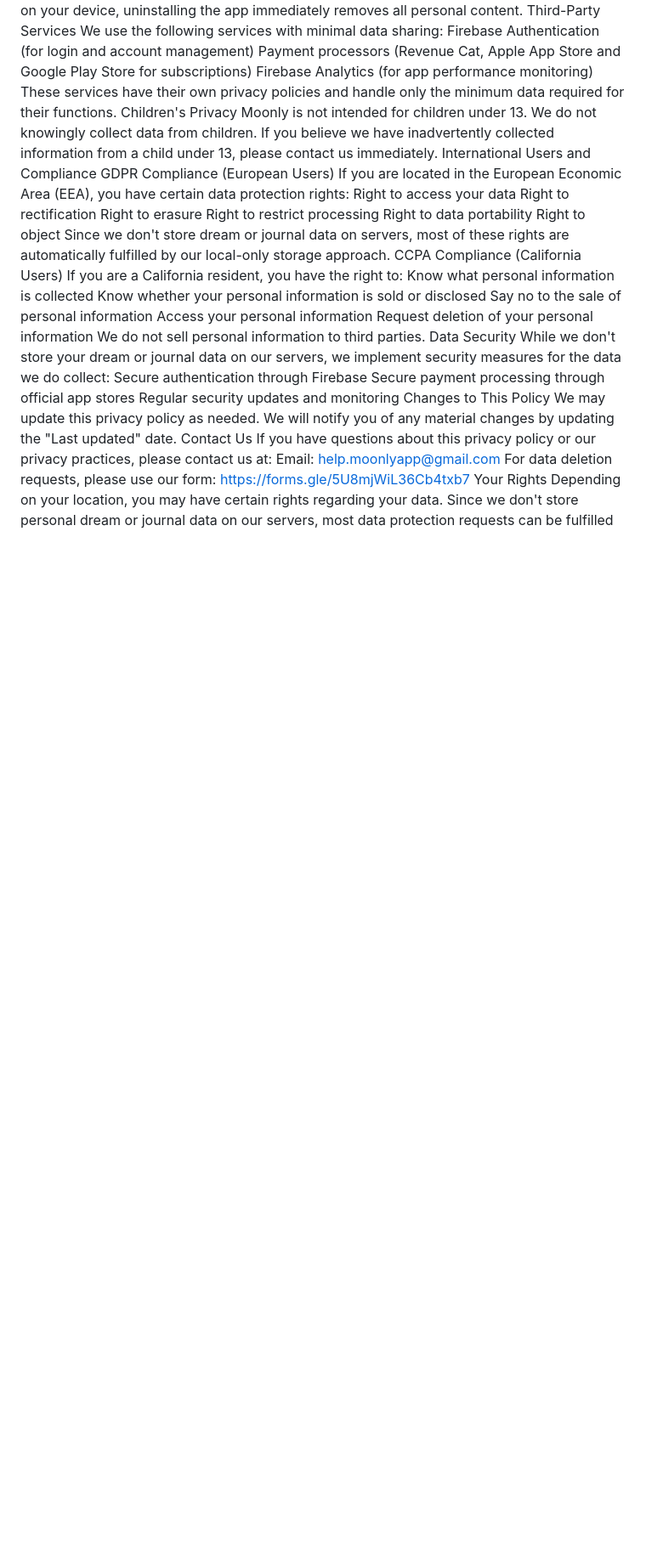
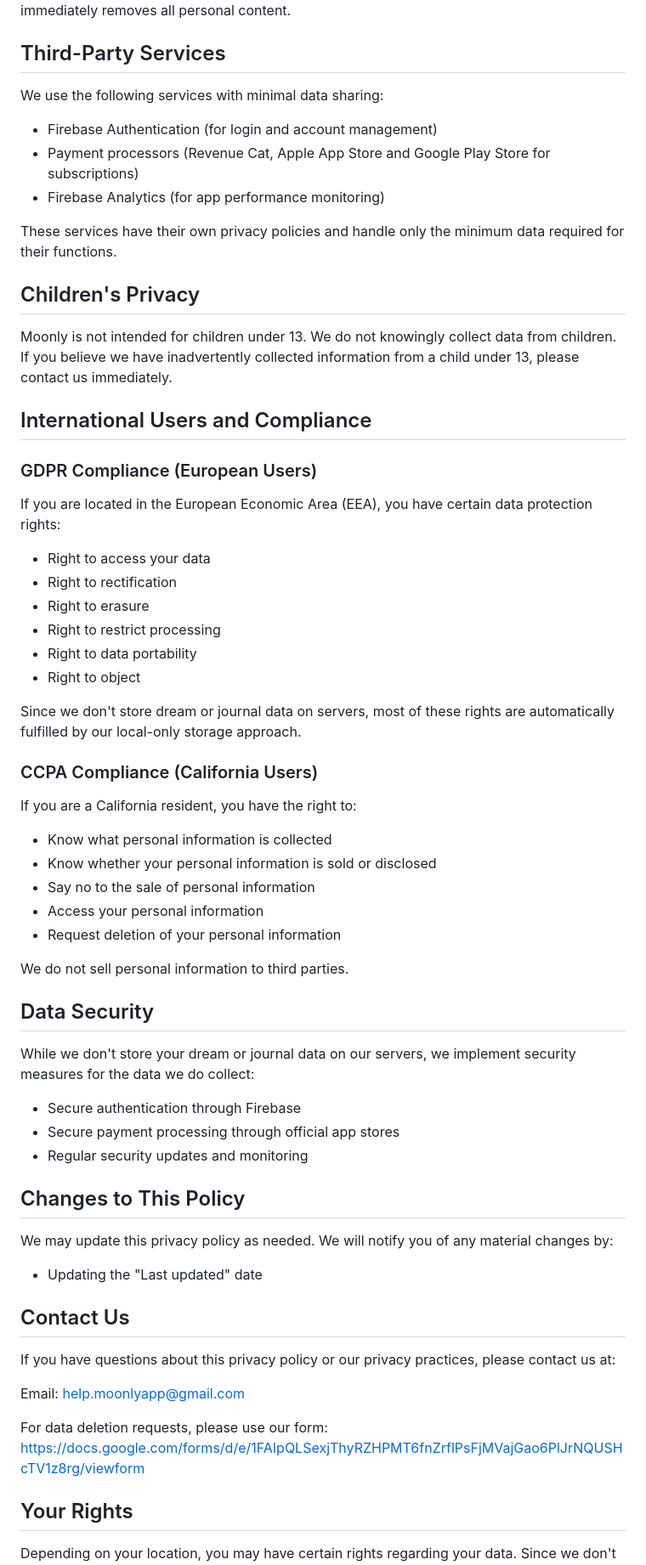
Before and after one commit to sanaai-health/moonly-legal, a Markdown page: privacy-policy.md, the part around the change printed below. Shown: that part at 85% size. Rendered like a GitHub page; blank space fills up the shorter version.

```diff
--- a/privacy-policy.md
+++ b/privacy-policy.md
@@ -46,40 +64,61 @@ Delete any associated account information
 Note: Since dream and journal data is stored only on your device, uninstalling the app immediately removes all personal content.
-Third-Party Services
+
+## Third-Party Services
+
 We use the following services with minimal data sharing:
-Firebase Authentication (for login and account management)
-Payment processors (Revenue Cat, Apple App Store and Google Play Store for subscriptions)
-Firebase Analytics (for app performance monitoring)
+- Firebase Authentication (for login and account management)
+- Payment processors (Revenue Cat, Apple App Store and Google Play Store for subscriptions)
+- Firebase Analytics (for app performance monitoring)
+
 These services have their own privacy policies and handle only the minimum data required for their functions.
-Children's Privacy
+
+## Children's Privacy
+
 Moonly is not intended for children under 13. We do not knowingly collect data from children. If you believe we have inadvertently collected information from a child under 13, please contact us immediately.
-International Users and Compliance
-GDPR Compliance (European Users)
+
+## International Users and Compliance
+
+### GDPR Compliance (European Users)
 If you are located in the European Economic Area (EEA), you have certain data protection rights:
-Right to access your data
-Right to rectification
-Right to erasure
-Right to restrict processing
-Right to data portability
-Right to object
+- Right to access your data
+- Right to rectification
+- Right to erasure
+- Right to restrict processing
+- Right to data portability
+- Right to object
+
 Since we don't store dream or journal data on servers, most of these rights are automatically fulfilled by our local-only storage approach.
-CCPA Compliance (California Users)
+
+### CCPA Compliance (California Users)
 If you are a California resident, you have the right to:
-Know what personal information is collected
-Know whether your personal information is sold or disclosed
-Say no to the sale of personal information
-Access your personal information
-Request deletion of your personal information
+- Know what personal information is collected
+- Know whether your personal information is sold or disclosed
+- Say no to the sale of personal information
+- Access your personal information
+- Request deletion of your personal information
+
 We do not sell personal information to third parties.
-Data Security
+
+## Data Security
+
 While we don't store your dream or journal data on our servers, we implement security measures for the data we do collect:
-Secure authentication through Firebase
-Secure payment processing through official app stores
-Regular security updates and monitoring
-Changes to This Policy
-We may update this privacy policy as needed. We will notify you of any material changes by updating the "Last updated" date.
-Contact Us
+- Secure authentication through Firebase
+- Secure payment processing through official app stores
+- Regular security updates and monitoring
+
+## Changes to This Policy
+
+We may update this privacy policy as needed. We will notify you of any material changes by:
+- Updating the "Last updated" date
+
+## Contact Us
+
 If you have questions about this privacy policy or our privacy practices, please contact us at:
+
 Email: help.moonlyapp@gmail.com
-For data deletion requests, please use our form: https://forms.gle/5U8mjWiL36Cb4txb7
-Your Rights
+
+For data deletion requests, please use our form: https://docs.google.com/forms/d/e/1FAIpQLSexjThyRZHPMT6fnZrflPsFjMVajGao6PlJrNQUSHcTV1z8rg/viewform
+
+## Your Rights
+
 Depending on your location, you may have certain rights regarding your data. Since we don't store personal dream or journal data on our servers, most data protection requests can be fulfilled by simply uninstalling the app or submitting an account deletion request.
```
Also changed, not shown: other parts of privacy-policy.md (+61 -41 lines).
